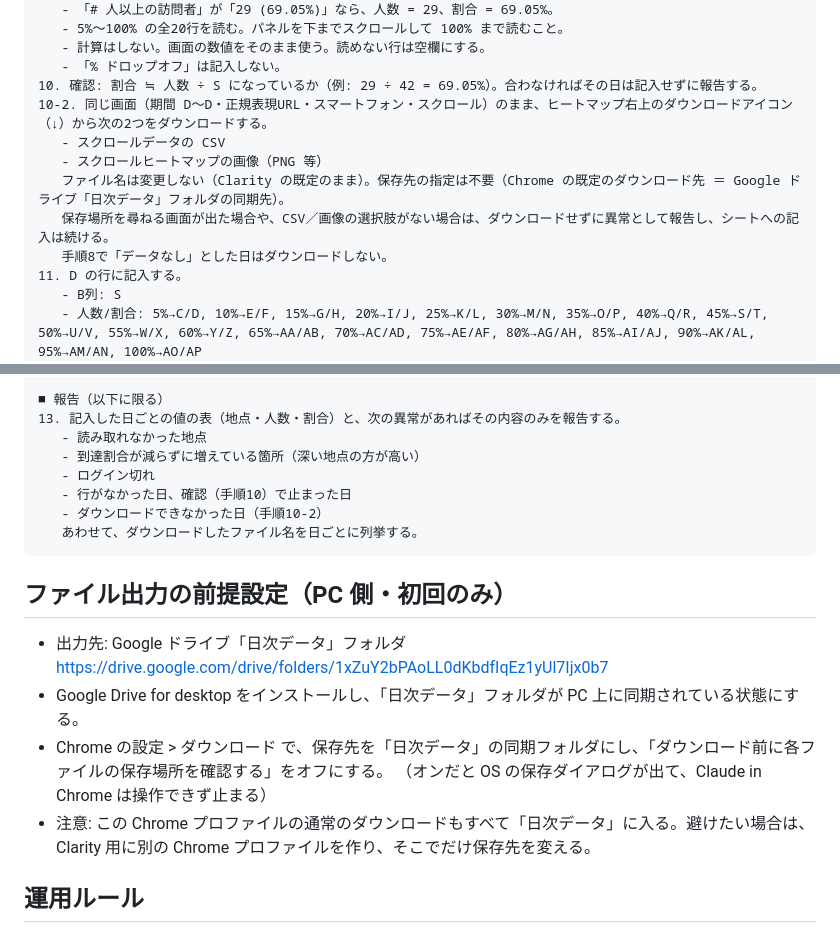
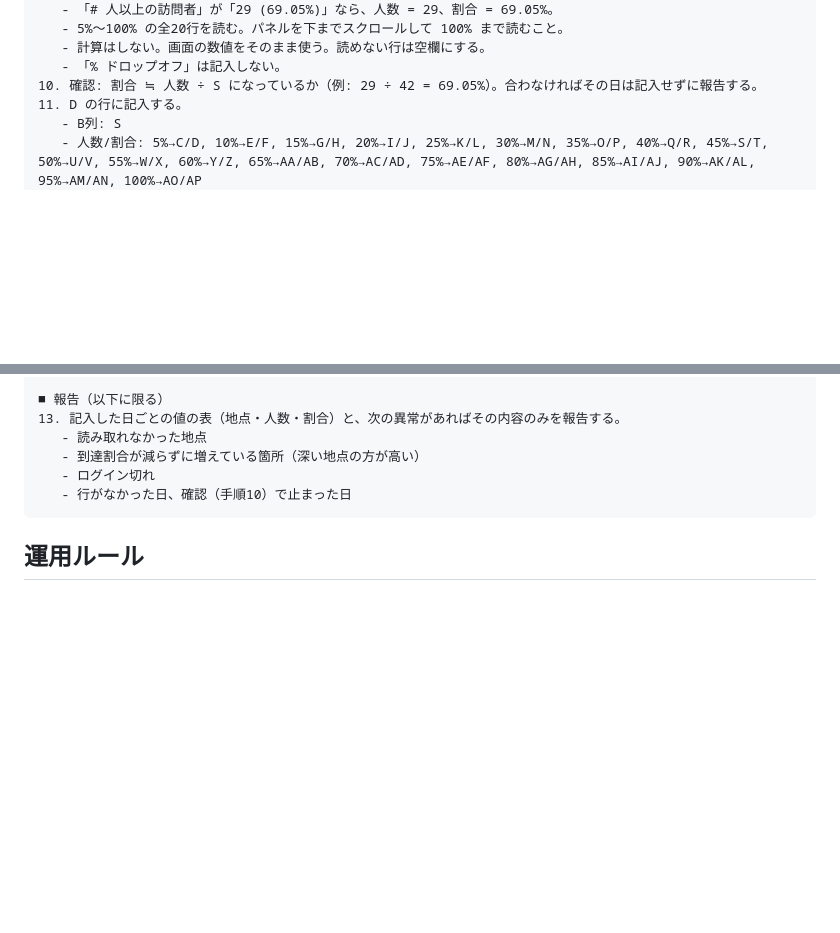
Before and after one commit to coderyu8-ship-it/claude-code-project, a Markdown page: docs/clarity-daily-runbook.md, 2 parts joined by grey strips. Drawn GitHub-style; blank space fills up the shorter version.

Commit message:
Remove Clarity file downloads from daily runbook
Co-Authored-By: Claude Opus 5.5 <noreply@anthropic.com>
Claude-Session: https://claude.ai/code/session_01DETUEBVgfuwsNtXNc5guoy

````diff
--- a/docs/clarity-daily-runbook.md
+++ b/docs/clarity-daily-runbook.md
@@ -70,12 +70,6 @@ Clarity の数値を Google スプレッドシートに記入してください
    - 計算はしない。画面の数値をそのまま使う。読めない行は空欄にする。
    - 「% ドロップオフ」は記入しない。
 10. 確認: 割合 ≒ 人数 ÷ S になっているか（例: 29 ÷ 42 = 69.05%）。合わなければその日は記入せずに報告する。
-10-2. 同じ画面（期間 D〜D・正規表現URL・スマートフォン・スクロール）のまま、ヒートマップ右上のダウンロードアイコン（↓）から次の2つをダウンロードする。
-   - スクロールデータの CSV
-   - スクロールヒートマップの画像（PNG 等）
-   ファイル名は変更しない（Clarity の既定のまま）。保存先の指定は不要（Chrome の既定のダウンロード先 ＝ Google ドライブ「日次データ」フォルダの同期先）。
-   保存場所を尋ねる画面が出た場合や、CSV／画像の選択肢がない場合は、ダウンロードせずに異常として報告し、シートへの記入は続ける。
-   手順8で「データなし」とした日はダウンロードしない。
 11. D の行に記入する。
    - B列: S
    - 人数/割合: 5%→C/D, 10%→E/F, 15%→G/H, 20%→I/J, 25%→K/L, 30%→M/N, 35%→O/P, 40%→Q/R, 45%→S/T, 50%→U/V, 55%→W/X, 60%→Y/Z, 65%→AA/AB, 70%→AC/AD, 75%→AE/AF, 80%→AG/AH, 85%→AI/AJ, 90%→AK/AL, 95%→AM/AN, 100%→AO/AP
@@ -91,17 +85,7 @@ Clarity の数値を Google スプレッドシートに記入してください
    - 到達割合が減らずに増えている箇所（深い地点の方が高い）
    - ログイン切れ
    - 行がなかった日、確認（手順10）で止まった日
-   - ダウンロードできなかった日（手順10-2）
-   あわせて、ダウンロードしたファイル名を日ごとに列挙する。
 ```
-
-## ファイル出力の前提設定（PC 側・初回のみ）
-
-- 出力先: Google ドライブ「日次データ」フォルダ https://drive.google.com/drive/folders/1xZuY2bPAoLL0dKbdfIqEz1yUl7Ijx0b7
-- Google Drive for desktop をインストールし、「日次データ」フォルダが PC 上に同期されている状態にする。
-- Chrome の設定 > ダウンロード で、保存先を「日次データ」の同期フォルダにし、「ダウンロード前に各ファイルの保存場所を確認する」をオフにする。
-  （オンだと OS の保存ダイアログが出て、Claude in Chrome は操作できず止まる）
-- 注意: この Chrome プロファイルの通常のダウンロードもすべて「日次データ」に入る。避けたい場合は、Clarity 用に別の Chrome プロファイルを作り、そこでだけ保存先を変える。
 
 ## 運用ルール
 
````
